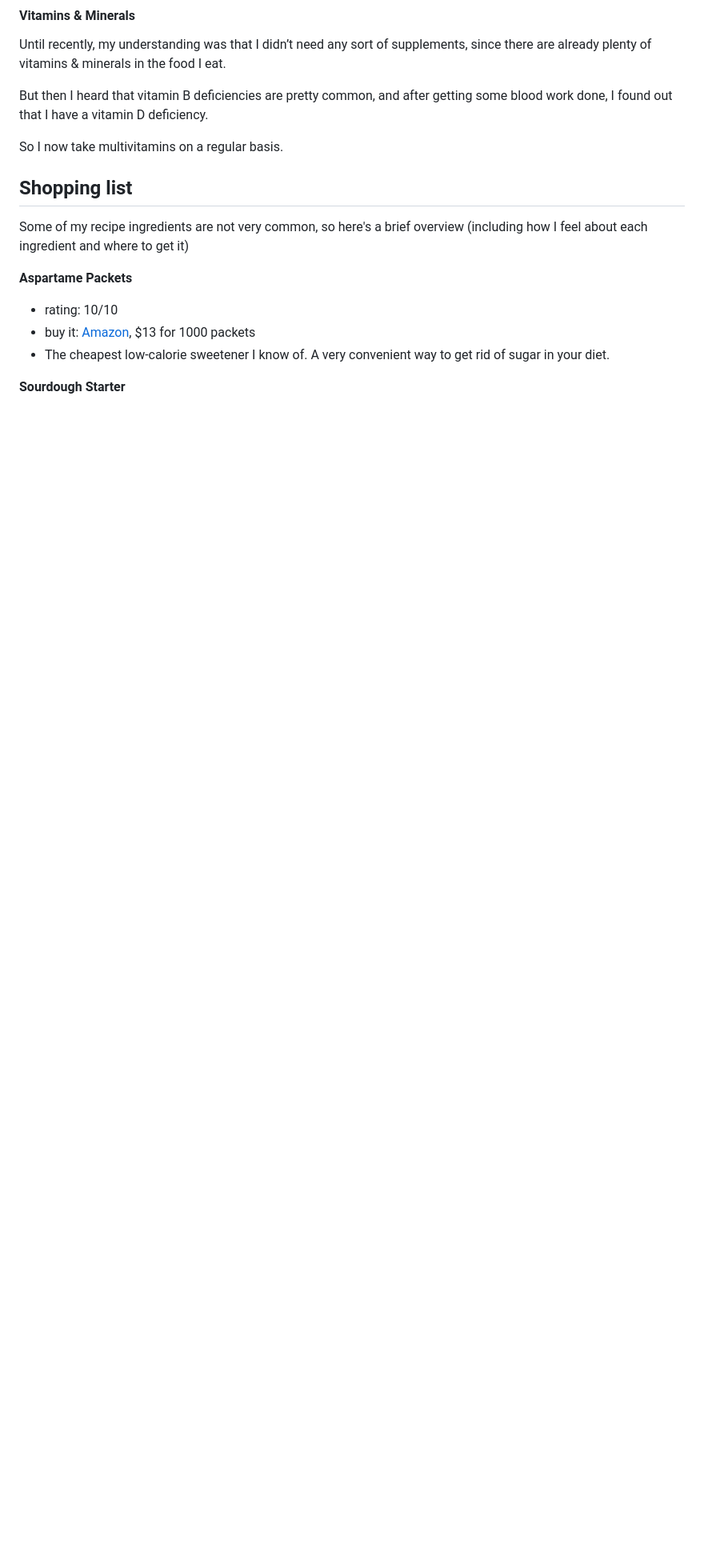
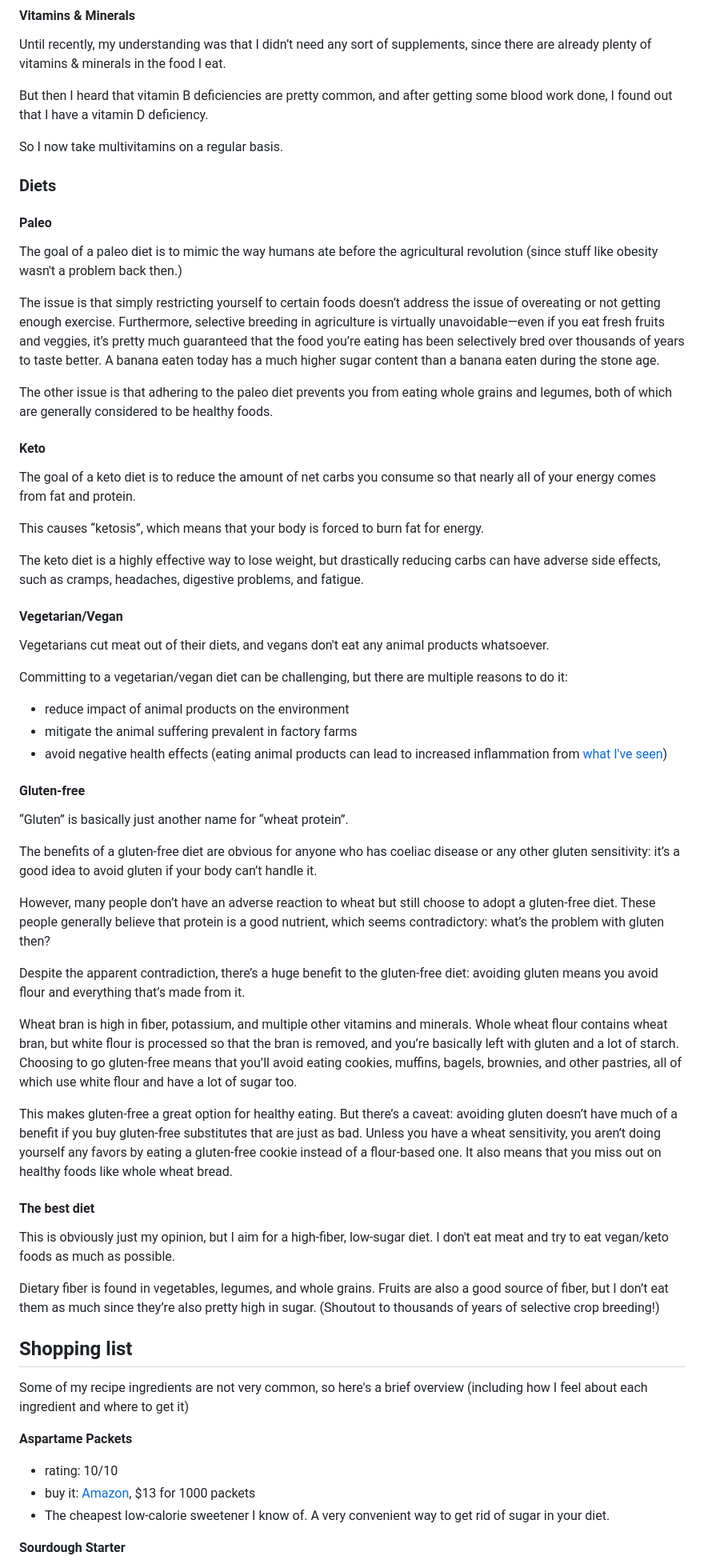
Before and after one commit to nate-thegrate/vegan-chef, a Markdown page: README.md, the part around the change printed below. Shown: that part at 80% size. Rendered like a GitHub page; blank space fills up the shorter version.

Commit message:
multiple readme changes

```diff
--- a/README.md
+++ b/README.md
@@ -169,6 +128,49 @@ But then I heard that vitamin B deficiencies are pretty common, and after gettin
 
 So I now take multivitamins on a regular basis.
 
+### Diets
+
+#### Paleo
+The goal of a paleo diet is to mimic the way humans ate before the agricultural revolution (since stuff like obesity wasn't a problem back then.)
+
+The issue is that simply restricting yourself to certain foods doesn’t address the issue of overeating or not getting enough exercise. Furthermore, selective breeding in agriculture is virtually unavoidable—even if you eat fresh fruits and veggies, it’s pretty much guaranteed that the food you’re eating has been selectively bred over thousands of years to taste better. A banana eaten today has a much higher sugar content than a banana eaten during the stone age.
+
+The other issue is that adhering to the paleo diet prevents you from eating whole grains and legumes, both of which are generally considered to be healthy foods.
+
+#### Keto
+The goal of a keto diet is to reduce the amount of net carbs you consume so that nearly all of your energy comes from fat and protein.
+
+This causes “ketosis”, which means that your body is forced to burn fat for energy.
+
+The keto diet is a highly effective way to lose weight, but drastically reducing carbs can have adverse side effects, such as cramps, headaches, digestive problems, and fatigue.
+
+#### Vegetarian/Vegan
+Vegetarians cut meat out of their diets, and vegans don't eat any animal products whatsoever.
+
+Committing to a vegetarian/vegan diet can be challenging, but there are multiple reasons to do it:
+- reduce impact of animal products on the environment
+- mitigate the animal suffering prevalent in factory farms
+- avoid negative health effects (eating animal products can lead to increased inflammation from [what I've seen](https://www.google.com/search?q=animal+products+inflammation))
+
+#### Gluten-free
+“Gluten” is basically just another name for “wheat protein”.
+
+The benefits of a gluten-free diet are obvious for anyone who has coeliac disease or any other gluten sensitivity: it’s a good idea to avoid gluten if your body can’t handle it.
+
+However, many people don’t have an adverse reaction to wheat but still choose to adopt a gluten-free diet. These people generally believe that protein is a good nutrient, which seems contradictory: what’s the problem with gluten then?
+
+Despite the apparent contradiction, there’s a huge benefit to the gluten-free diet: avoiding gluten means you avoid flour and everything that’s made from it.
+
+Wheat bran is high in fiber, potassium, and multiple other vitamins and minerals. Whole wheat flour contains wheat bran, but white flour is processed so that the bran is removed, and you’re basically left with gluten and a lot of starch.
+Choosing to go gluten-free means that you’ll avoid eating cookies, muffins, bagels, brownies, and other pastries, all of which use white flour and have a lot of sugar too.
+
+This makes gluten-free a great option for healthy eating. But there’s a caveat: avoiding gluten doesn’t have much of a benefit if you buy gluten-free substitutes that are just as bad. Unless you have a wheat sensitivity, you aren’t doing yourself any favors by eating a gluten-free cookie instead of a flour-based one. It also means that you miss out on healthy foods like whole wheat bread.
+
+#### The best diet
+This is obviously just my opinion, but I aim for a high-fiber, low-sugar diet. I don't eat meat and try to eat vegan/keto foods as much as possible.
+
+Dietary fiber is found in vegetables, legumes, and whole grains. Fruits are also a good source of fiber, but I don’t eat them as much since they’re also pretty high in sugar. (Shoutout to thousands of years of selective crop breeding!)
+
 ## Shopping list
 Some of my recipe ingredients are not very common, so here's a brief overview (including how I feel about each ingredient and where to get it)
 
```
Also changed, not shown: other parts of README.md (+33 -64 lines).
